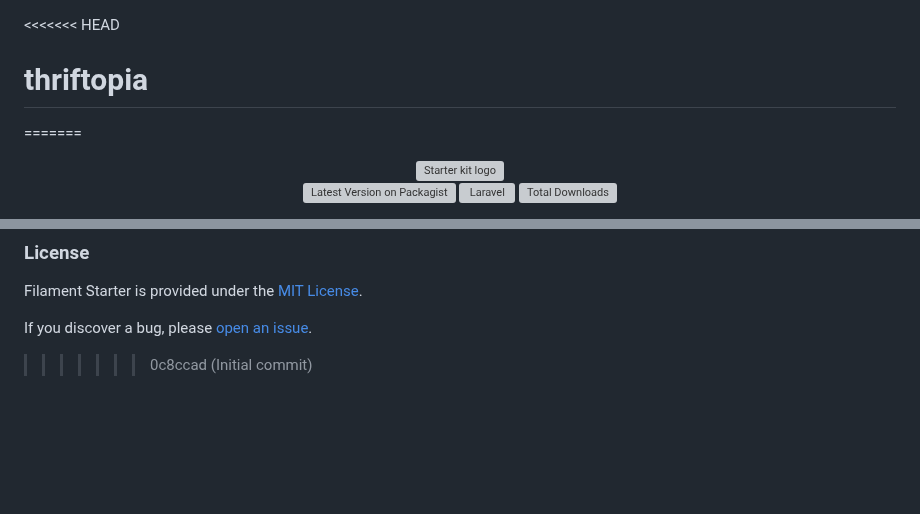
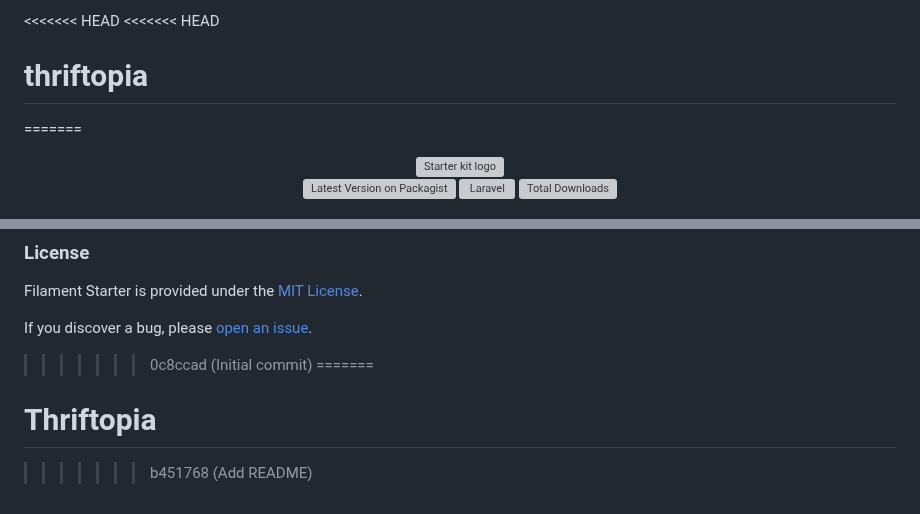
Before and after one commit to dhaniil/thriftopia, a Markdown page: README.md, 2 parts joined by grey strips. GitHub-like rendering; blank space fills up the shorter version; grey boxes are pictures that could not be loaded.

```diff
--- a/README.md
+++ b/README.md
@@ -1,3 +1,4 @@
+<<<<<<< HEAD
 <<<<<<< HEAD
 # thriftopia
 =======
@@ -180,3 +181,6 @@ Filament Starter is provided under the [MIT License](LICENSE.md).
 
 If you discover a bug, please [open an issue](https://github.com/riodwanto/superduper-filament-starter-kit/issues).
 >>>>>>> 0c8ccad (Initial commit)
+=======
+# Thriftopia
+>>>>>>> b451768 (Add README)
```
